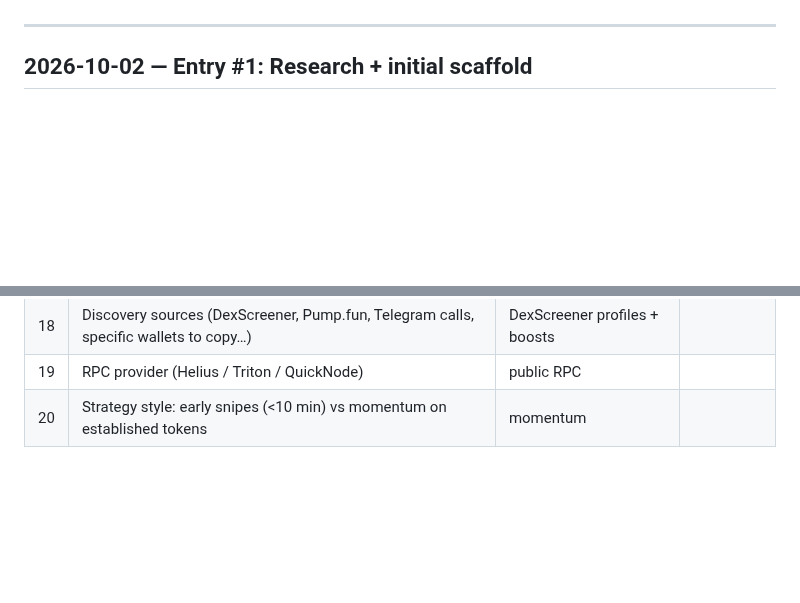
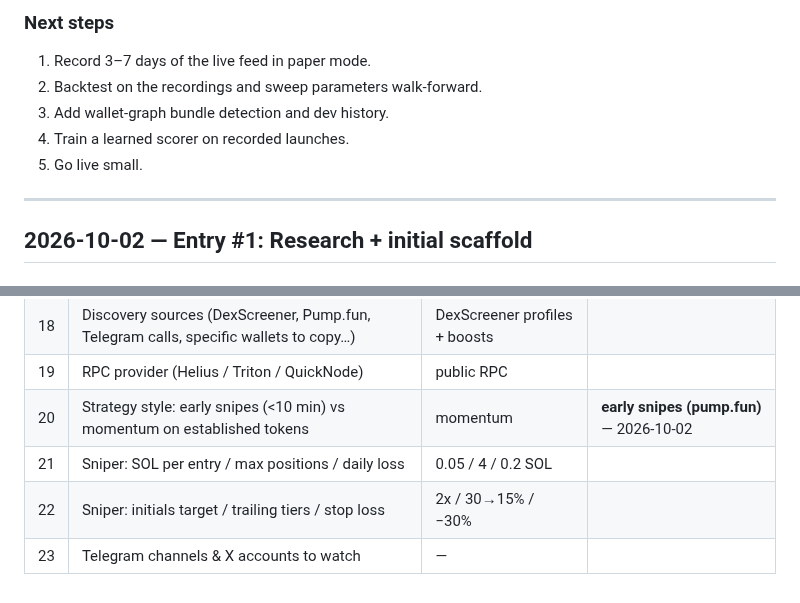
Before and after one commit to m3n4ce-dev/meme_traderv1, a Markdown page: docs/BUILD_LOG.md, 2 parts joined by grey strips. GitHub-like rendering; blank space fills up the shorter version.

```diff
--- a/docs/BUILD_LOG.md
+++ b/docs/BUILD_LOG.md
@@ -4,3 +64,9 @@ A running record of decisions, research, parameters and status. Newest entries a
+### Next steps
+1. Record 3–7 days of the live feed in paper mode.
+2. Backtest on the recordings and sweep parameters walk-forward.
+3. Add wallet-graph bundle detection and dev history.
+4. Train a learned scorer on recorded launches.
+5. Go live small.
 
 ---
 
@@ -95,4 +161,7 @@ Fill in or tell me these values. Defaults currently in `config/params.example.ya
 | 17 | Priority fee | 100k lamports | |
 | 18 | Discovery sources (DexScreener, Pump.fun, Telegram calls, specific wallets to copy…) | DexScreener profiles + boosts | |
 | 19 | RPC provider (Helius / Triton / QuickNode) | public RPC | |
-| 20 | Strategy style: early snipes (<10 min) vs momentum on established tokens | momentum | |
+| 20 | Strategy style: early snipes (<10 min) vs momentum on established tokens | momentum | **early snipes (pump.fun)** — 2026-10-02 |
+| 21 | Sniper: SOL per entry / max positions / daily loss | 0.05 / 4 / 0.2 SOL | |
+| 22 | Sniper: initials target / trailing tiers / stop loss | 2x / 30→15% / −30% | |
+| 23 | Telegram channels & X accounts to watch | — | |
```
Also changed, not shown: other parts of docs/BUILD_LOG.md (+60 -0 lines), README.md (+15 -1 lines), docs/STRATEGY.md (added, +85 -0 lines), docs/dashboard.png (added), 16 other files.
